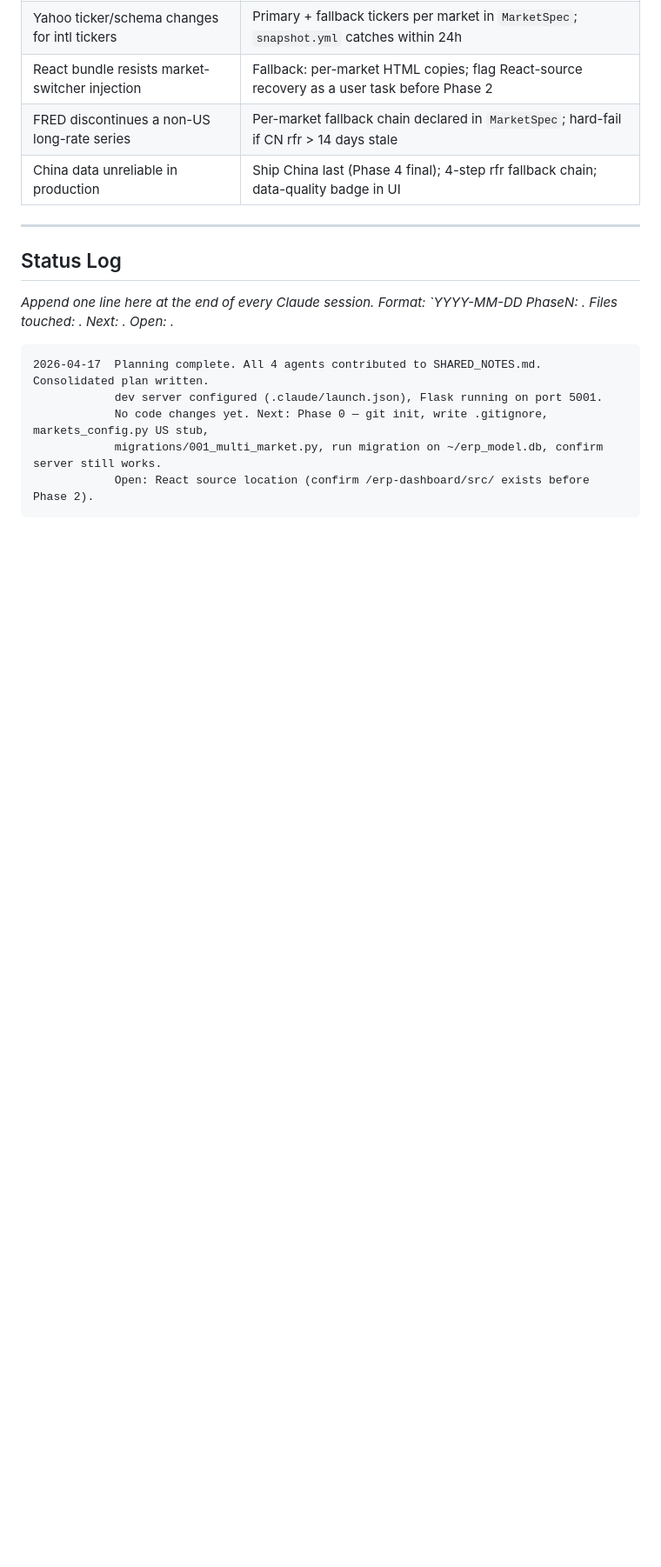
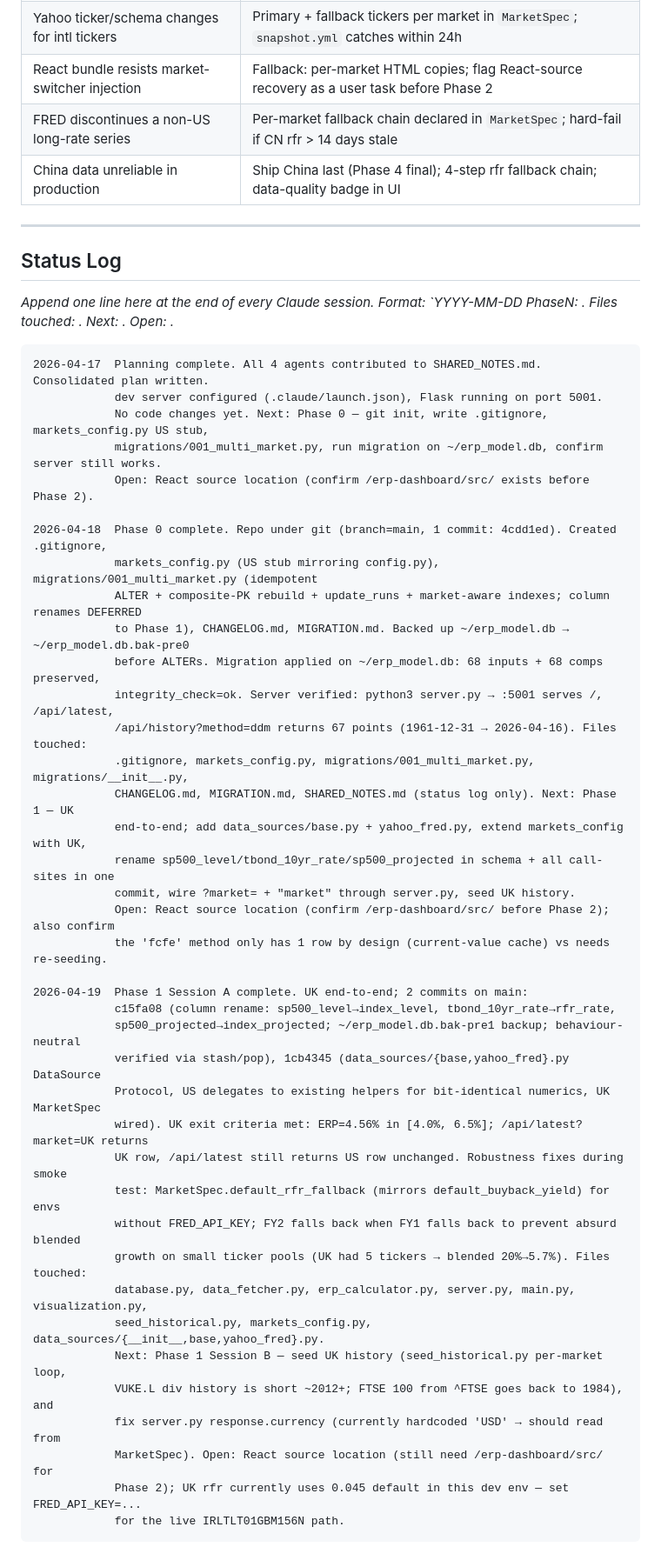
Before and after one commit to LY069/erp-model, a Markdown page: SHARED_NOTES.md, the part around the change. Shown at 87% size. Drawn GitHub-style; blank space fills up the shorter version.

Commit message:
SHARED_NOTES: Phase 1 Session A status log entry
Co-Authored-By: Claude Opus 4.7 <noreply@anthropic.com>

````diff
--- a/SHARED_NOTES.md
+++ b/SHARED_NOTES.md
@@ -1106,4 +1106,38 @@ _Append one line here at the end of every Claude session. Format: `YYYY-MM-DD  P
             No code changes yet. Next: Phase 0 — git init, write .gitignore, markets_config.py US stub,
             migrations/001_multi_market.py, run migration on ~/erp_model.db, confirm server still works.
             Open: React source location (confirm /erp-dashboard/src/ exists before Phase 2).
+
+2026-04-18  Phase 0 complete. Repo under git (branch=main, 1 commit: 4cdd1ed). Created .gitignore,
+            markets_config.py (US stub mirroring config.py), migrations/001_multi_market.py (idempotent
+            ALTER + composite-PK rebuild + update_runs + market-aware indexes; column renames DEFERRED
+            to Phase 1), CHANGELOG.md, MIGRATION.md. Backed up ~/erp_model.db → ~/erp_model.db.bak-pre0
+            before ALTERs. Migration applied on ~/erp_model.db: 68 inputs + 68 comps preserved,
+            integrity_check=ok. Server verified: python3 server.py → :5001 serves /, /api/latest,
+            /api/history?method=ddm returns 67 points (1961-12-31 → 2026-04-16). Files touched:
+            .gitignore, markets_config.py, migrations/001_multi_market.py, migrations/__init__.py,
+            CHANGELOG.md, MIGRATION.md, SHARED_NOTES.md (status log only). Next: Phase 1 — UK
+            end-to-end; add data_sources/base.py + yahoo_fred.py, extend markets_config with UK,
+            rename sp500_level/tbond_10yr_rate/sp500_projected in schema + all call-sites in one
+            commit, wire ?market= + "market" through server.py, seed UK history.
+            Open: React source location (confirm /erp-dashboard/src/ before Phase 2); also confirm
+            the 'fcfe' method only has 1 row by design (current-value cache) vs needs re-seeding.
+
+2026-04-19  Phase 1 Session A complete. UK end-to-end; 2 commits on main:
+            c15fa08 (column rename: sp500_level→index_level, tbond_10yr_rate→rfr_rate,
+            sp500_projected→index_projected; ~/erp_model.db.bak-pre1 backup; behaviour-neutral
+            verified via stash/pop), 1cb4345 (data_sources/{base,yahoo_fred}.py DataSource
+            Protocol, US delegates to existing helpers for bit-identical numerics, UK MarketSpec
+            wired). UK exit criteria met: ERP=4.56% in [4.0%, 6.5%]; /api/latest?market=UK returns
+            UK row, /api/latest still returns US row unchanged. Robustness fixes during smoke
+            test: MarketSpec.default_rfr_fallback (mirrors default_buyback_yield) for envs
+            without FRED_API_KEY; FY2 falls back when FY1 falls back to prevent absurd blended
+            growth on small ticker pools (UK had 5 tickers → blended 20%→5.7%). Files touched:
+            database.py, data_fetcher.py, erp_calculator.py, server.py, main.py, visualization.py,
+            seed_historical.py, markets_config.py, data_sources/{__init__,base,yahoo_fred}.py.
+            Next: Phase 1 Session B — seed UK history (seed_historical.py per-market loop,
+            VUKE.L div history is short ~2012+; FTSE 100 from ^FTSE goes back to 1984), and
+            fix server.py response.currency (currently hardcoded 'USD' → should read from
+            MarketSpec). Open: React source location (still need /erp-dashboard/src/ for
+            Phase 2); UK rfr currently uses 0.045 default in this dev env — set FRED_API_KEY=...
+            for the live IRLTLT01GBM156N path.
 ```
````
